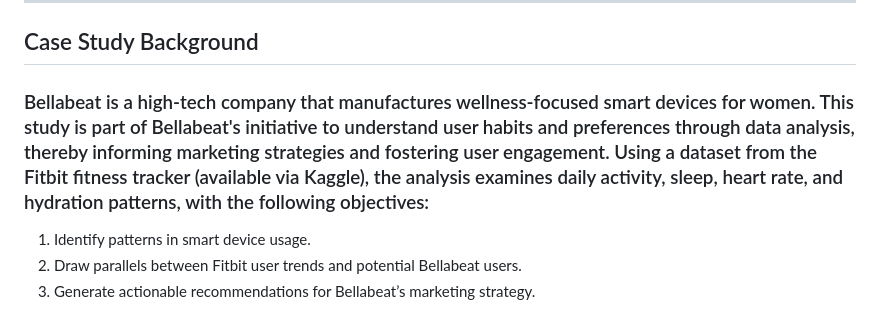
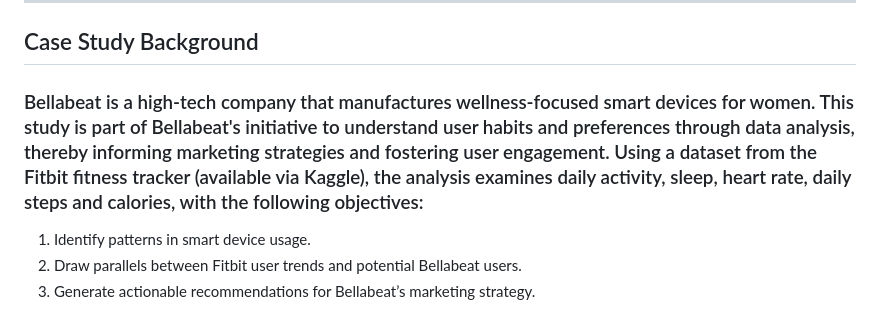
Before and after one commit to Theawmaster/Bellabeat-Wellness-Data-Analysis-Leveraging-Smart-Device-Insights-for-Marketing, a Markdown page: README.md, the part around the change. Rendered like a GitHub page.

```diff
--- a/README.md
+++ b/README.md
@@ -33,7 +33,7 @@ This project includes a comprehensive set of deliverables:
 
 ## Case Study Background
 
-### Bellabeat is a high-tech company that manufactures wellness-focused smart devices for women. This study is part of Bellabeat's initiative to understand user habits and preferences through data analysis, thereby informing marketing strategies and fostering user engagement. Using a dataset from the Fitbit fitness tracker (available via Kaggle), the analysis examines daily activity, sleep, heart rate, and hydration patterns, with the following objectives:
+### Bellabeat is a high-tech company that manufactures wellness-focused smart devices for women. This study is part of Bellabeat's initiative to understand user habits and preferences through data analysis, thereby informing marketing strategies and fostering user engagement. Using a dataset from the Fitbit fitness tracker (available via Kaggle), the analysis examines daily activity, sleep, heart rate, daily steps and calories, with the following objectives:
 
 1. Identify patterns in smart device usage.
 2. Draw parallels between Fitbit user trends and potential Bellabeat users.
```
